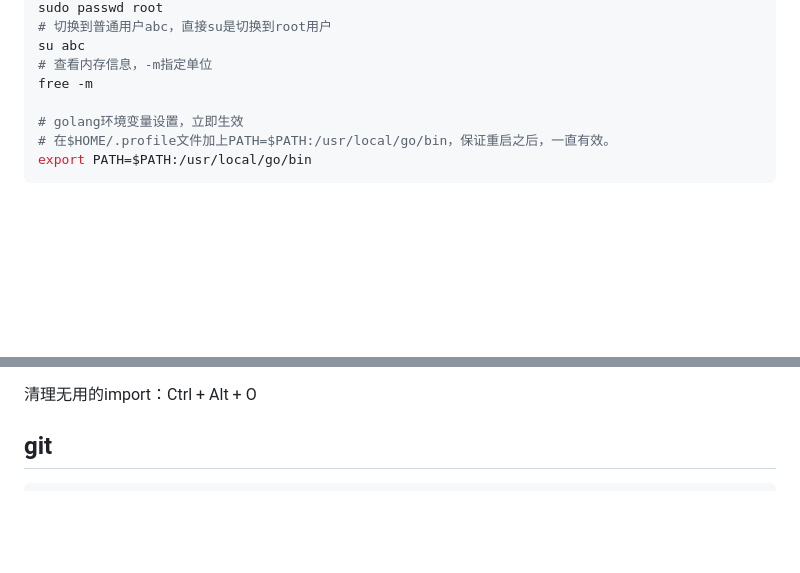
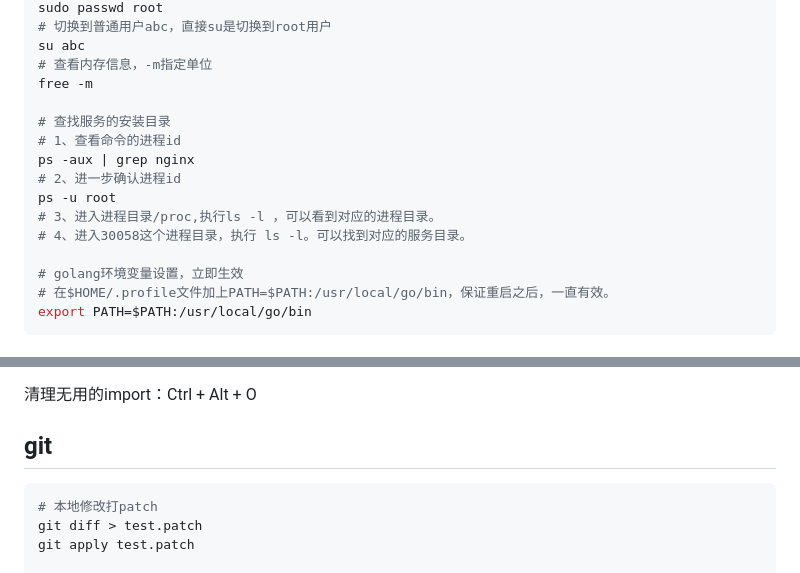
Before and after one commit to mountainest/framework, a Markdown page: doc/tool.md, 2 parts joined by grey strips. Drawn GitHub-style; blank space fills up the shorter version.

Commit message:
git patch

````diff
--- a/doc/tool.md
+++ b/doc/tool.md
@@ -43,6 +43,14 @@ sudo passwd root
 su abc
 # 查看内存信息，-m指定单位
 free -m
+
+# 查找服务的安装目录
+# 1、查看命令的进程id
+ps -aux | grep nginx
+# 2、进一步确认进程id
+ps -u root
+# 3、进入进程目录/proc,执行ls -l ，可以看到对应的进程目录。
+# 4、进入30058这个进程目录，执行 ls -l。可以找到对应的服务目录。
 
 # golang环境变量设置，立即生效
 # 在$HOME/.profile文件加上PATH=$PATH:/usr/local/go/bin，保证重启之后，一直有效。
@@ -127,6 +135,10 @@ Helm：k8s应用包管理工具，管理3复杂应用部署。
 
 ## git
 ```shell
+# 本地修改打patch
+git diff > test.patch
+git apply test.patch
+
 # git config的作用范围由小到大：local(当前项目，要进入当前仓库目录才可操作) < global（当前用户） < system（所有用户，全局）
 git config --local
 git config --global
````
